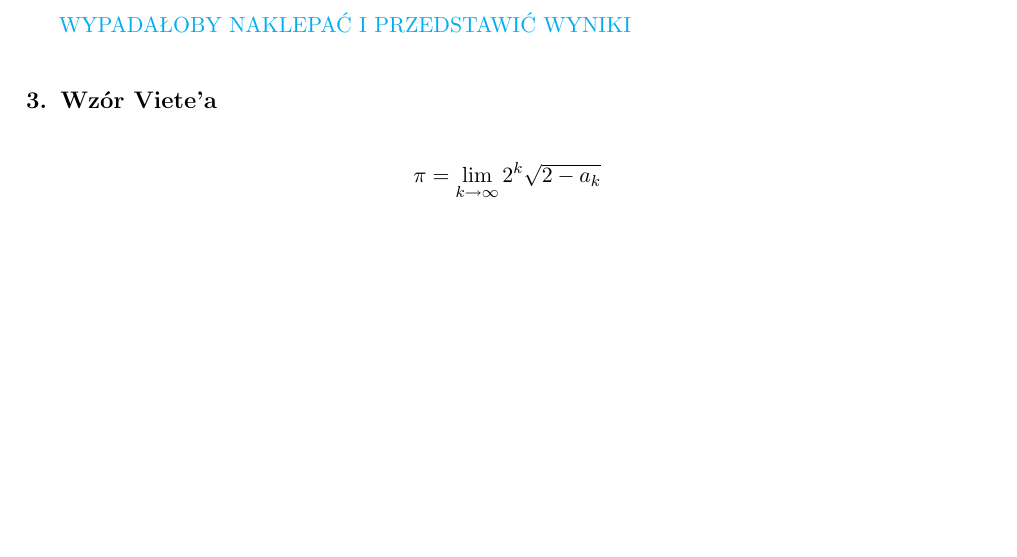
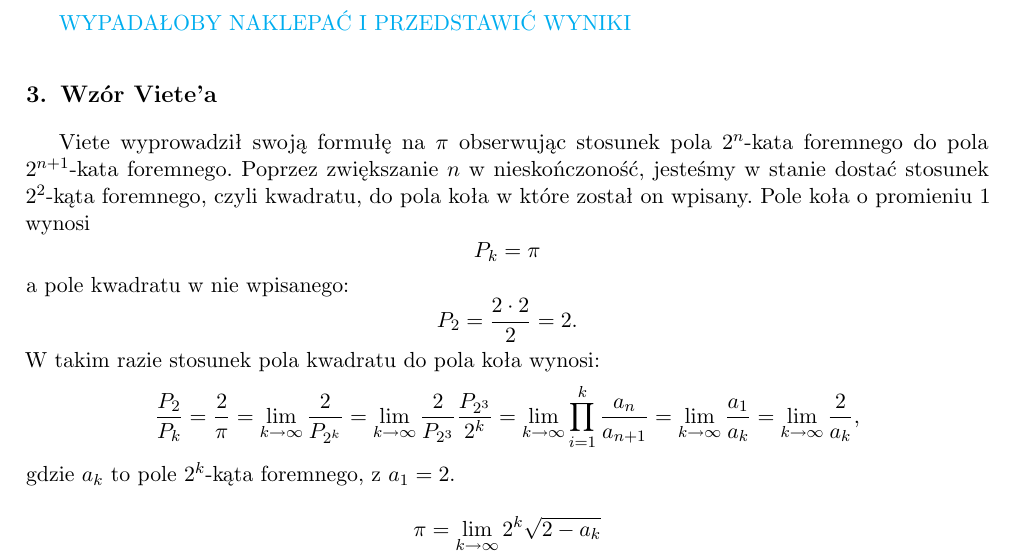
Before and after one commit to ronia-jakim/analiza_numeryczna_M, a LaTeX document (prac_1/doc/sprawozdanie.tex, which reads prac_1/doc/wzor-viete.tex): part of page 4 of 4 before the commit and part of page 4 of 5 after it, cut so that both start at the same text, the shorter picture padded with empty space. Compiled offline with pdfLaTeX.

Commit message:
fajny-kocio

```diff
--- a/prac_1/doc/wzor-viete.tex
+++ b/prac_1/doc/wzor-viete.tex
@@ -2,6 +2,19 @@
 
 % https://en.wikipedia.org/wiki/Vi%C3%A8te%27s_formula
 
+Viete wyprowadził swoją formułę na $\pi$ obserwując stosunek pola $2^n$-kata foremnego do pola $2^{n+1}$-kata foremnego. Poprzez zwiększanie $n$ w nieskończoność, jesteśmy w stanie dostać stosunek $2^2$-kąta foremnego, czyli kwadratu, do pola koła w które został on wpisany. Pole koła o promieniu $1$ wynosi
+$$P_k=\pi$$
+a pole kwadratu w nie wpisanego:
+$$P_2={2\cdot 2\over 2}=2.$$
+W takim razie stosunek pola kwadratu do pola koła wynosi:
+\begin{align*}
+    {P_2\over P_k}&={2\over\pi}=\lim_{k\to\infty}{2\over P_{2^k}}=\lim_{k\to\infty}{2\over P_{2^3}}{P_{2^3}\over 2^k}=\lim_{k\to\infty}\prod\limits_{i=1}^k{a_{n}\over a_{n+1}}=\lim_{k\to\infty}{a_1\over a_k}=\lim_{k\to\infty}{2\over a_k},
+\end{align*}
+gdzie  $a_k$ to pole $2^k$-kąta foremnego, z $a_1=2$.
+
+
+
+
 $$\pi=\lim\limits_{k\to\infty}2^k\sqrt{2-a_k}$$
 $$a_1=0$$
 $$a_k=\sqrt{2+a_{k+1}}$$
```
Also changed, not shown: prac_1/doc/pierwsze-proby.tex (+4 -0 lines), prac_1/doc/sprawozdanie.pdf, prac_1/prog/monte_carlo_log_error.png (added), 6 other files.
